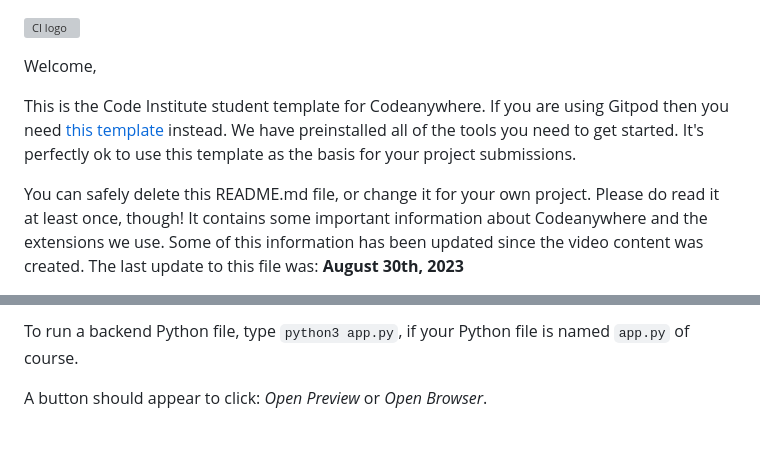
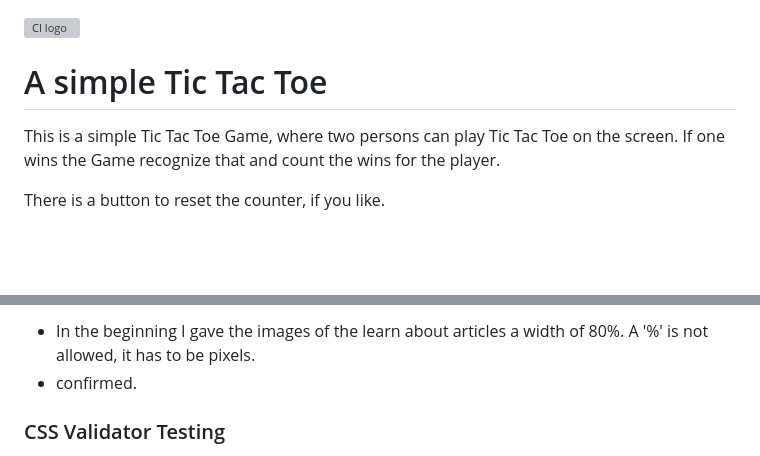
Before and after one commit to osf912/CI_2, a Markdown page: README.md, 2 parts joined by grey strips. Drawn GitHub-style; blank space fills up the shorter version; grey boxes are pictures that could not be loaded.

```diff
--- a/README.md
+++ b/README.md
@@ -1,8 +1,8 @@
 ![CI logo](https://codeinstitute.s3.amazonaws.com/fullstack/ci_logo_small.png)
 
-Welcome,
+# A simple Tic Tac Toe
 
-This is the Code Institute student template for Codeanywhere. If you are using Gitpod then you need [this template](https://github.com/Code-Institute-Org/gitpod-full-template) instead.  We have preinstalled all of the tools you need to get started. It's perfectly ok to use this template as the basis for your project submissions.
+This is a simple Tic Tac Toe Game, where two persons can play Tic Tac Toe on the screen. If one wins the Game recognize that and count the wins for the player.
 
-You can safely delete this README.md file, or change it for your own project. Please do read it at least once, though! It contains some important information about Codeanywhere and the extensions we use. Some of this information has been updated since the video content was created. The last update to this file was: **August 30th, 2023**
+There is a button to reset the counter, if you like.
 
@@ -20,5 +22,6 @@ To run a frontend (HTML, CSS, Javascript only) application in Codeanywhere with
 
-To run a backend Python file, type `python3 app.py`, if your Python file is named `app.py` of course.
+  - In the beginning I gave the images of the learn about articles a width of 80%. A '%' is not allowed, it has to be pixels.
+  - confirmed.
 
-A button should appear to click: _Open Preview_ or _Open Browser_.
+### CSS Validator Testing
 
```
Also changed, not shown: other parts of README.md (+29 -16 lines), assets/images/ttt_CSS_Validator.jpg (added), assets/images/ttt_HTML_Validator.jpg (added), assets/images/ttt_amiresponsive.jpg (added), assets/images/ttt_lighthouse.jpg (added).
